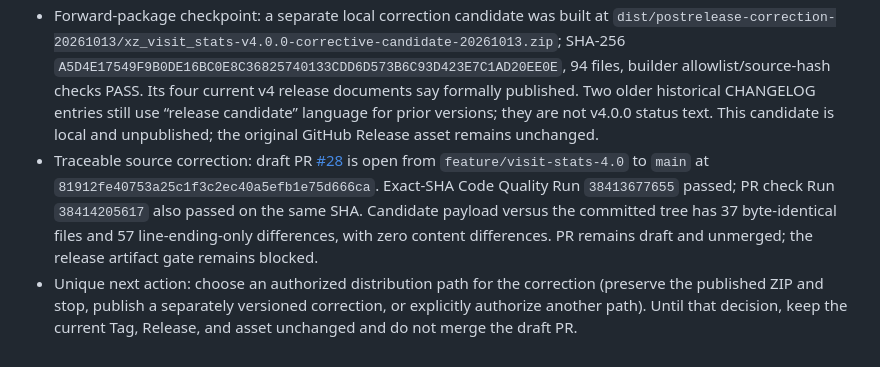
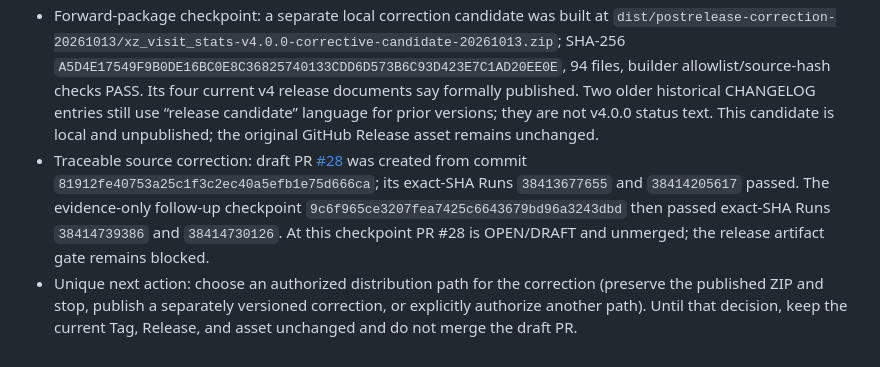
Before and after one commit to mxonline/zblogplugin-xz_visit_stats, a Markdown page: knowledge/PROJECT-STATE.md, the part around the change. Rendered like a GitHub page.

```diff
--- a/knowledge/PROJECT-STATE.md
+++ b/knowledge/PROJECT-STATE.md
@@ -196,5 +196,5 @@ Record only observed facts. Planned commands are not completion evidence. Add re
 - Audit result: `RELEASED` remains true as a GitHub fact; `ARTIFACT_CONTENT_VERIFIED=NO`; `POST_RELEASE_AUDIT=BLOCKED` because the published package's release-state documentation is inaccurate. The release-time `Release Gate: PASS` is retained as a historical release decision and is not being recast as a content-audit pass.
 - Minimal traceable forward-fix proposal (not executed): prepare an ordinary PR against `main` containing the already-preserved three document edits and the formal README source, validate exact-SHA CI and the 94-entry package, then provide a distinctly named corrective/supplemental artifact without changing the existing Tag, Release, or ZIP. Do not create a new version/tag or upload/replace any asset until the versioning and distribution decision is explicitly authorized.
 - Forward-package checkpoint: a separate local correction candidate was built at `dist/postrelease-correction-20261013/xz_visit_stats-v4.0.0-corrective-candidate-20261013.zip`; SHA-256 `A5D4E17549F9B0DE16BC0E8C36825740133CDD6D573B6C93D423E7C1AD20EE0E`, 94 files, builder allowlist/source-hash checks PASS. Its four current v4 release documents say formally published. Two older historical CHANGELOG entries still use “release candidate” language for prior versions; they are not v4.0.0 status text. This candidate is local and unpublished; the original GitHub Release asset remains unchanged.
-- Traceable source correction: draft PR [#28](https://github.com/mxonline/zblogplugin-xz_visit_stats/pull/28) is open from `feature/visit-stats-4.0` to `main` at `81912fe40753a25c1f3c2ec40a5efb1e75d666ca`. Exact-SHA Code Quality Run `38413677655` passed; PR check Run `38414205617` also passed on the same SHA. Candidate payload versus the committed tree has 37 byte-identical files and 57 line-ending-only differences, with zero content differences. PR remains draft and unmerged; the release artifact gate remains blocked.
+- Traceable source correction: draft PR [#28](https://github.com/mxonline/zblogplugin-xz_visit_stats/pull/28) was created from commit `81912fe40753a25c1f3c2ec40a5efb1e75d666ca`; its exact-SHA Runs `38413677655` and `38414205617` passed. The evidence-only follow-up checkpoint `9c6f965ce3207fea7425c6643679bd96a3243dbd` then passed exact-SHA Runs `38414739386` and `38414730126`. At this checkpoint PR #28 is OPEN/DRAFT and unmerged; the release artifact gate remains blocked.
 - Unique next action: choose an authorized distribution path for the correction (preserve the published ZIP and stop, publish a separately versioned correction, or explicitly authorize another path). Until that decision, keep the current Tag, Release, and asset unchanged and do not merge the draft PR.
```
Also changed, not shown: docs/v4.0.0/T5-ACCEPTANCE-2026-10-13.md (+2 -2 lines).
